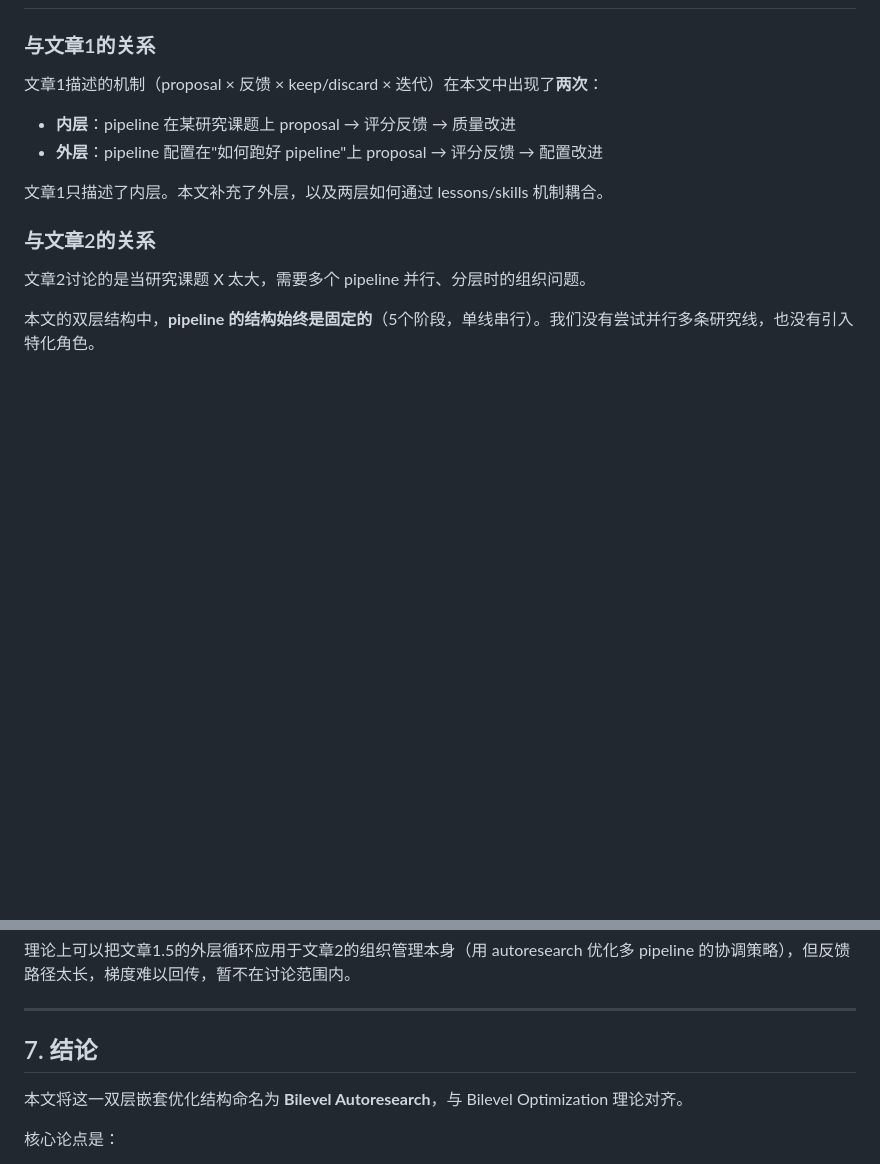
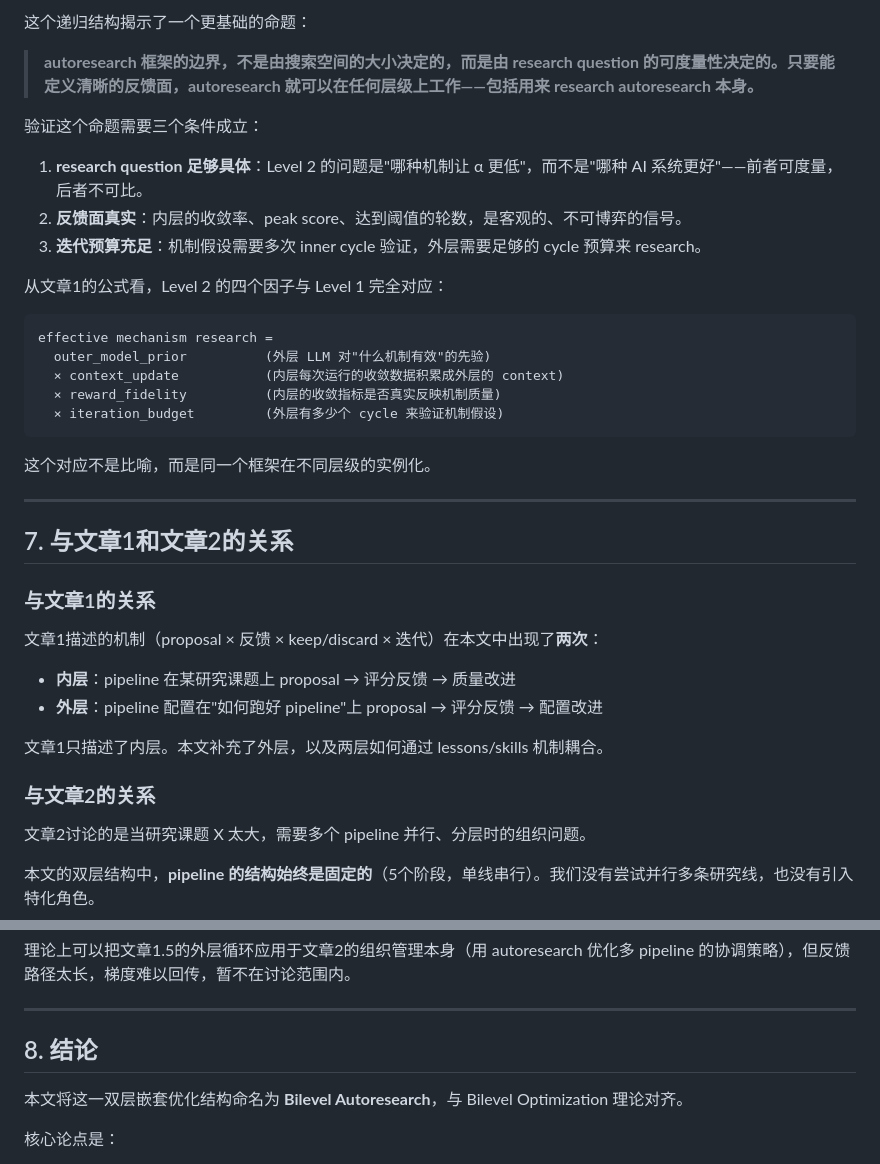
Before and after one commit to EdwardOptimization/Bilevel-Autoresearch, a Markdown page: articles/article15_meta_optimization.md, 2 parts joined by grey strips. Rendered like a GitHub page; blank space fills up the shorter version.

````diff
--- a/articles/article15_meta_optimization.md
+++ b/articles/article15_meta_optimization.md
@@ -237,3 +297,28 @@ Run 13-16: 7→8→8→9（外层优化成熟期，α < 1 稳定收敛）
+这个递归结构揭示了一个更基础的命题：
+
+> **autoresearch 框架的边界，不是由搜索空间的大小决定的，而是由 research question 的可度量性决定的。只要能定义清晰的反馈面，autoresearch 就可以在任何层级上工作——包括用来 research autoresearch 本身。**
+
+验证这个命题需要三个条件成立：
+
+1. **research question 足够具体**：Level 2 的问题是"哪种机制让 α 更低"，而不是"哪种 AI 系统更好"——前者可度量，后者不可比。
+2. **反馈面真实**：内层的收敛率、peak score、达到阈值的轮数，是客观的、不可博弈的信号。
+3. **迭代预算充足**：机制假设需要多次 inner cycle 验证，外层需要足够的 cycle 预算来 research。
+
+从文章1的公式看，Level 2 的四个因子与 Level 1 完全对应：
+
+```
+effective mechanism research =
+  outer_model_prior          (外层 LLM 对"什么机制有效"的先验)
+  × context_update           (内层每次运行的收敛数据积累成外层的 context)
+  × reward_fidelity          (内层的收敛指标是否真实反映机制质量)
+  × iteration_budget         (外层有多少个 cycle 来验证机制假设)
+```
+
+这个对应不是比喻，而是同一个框架在不同层级的实例化。
+
+---
+
+## 7. 与文章1和文章2的关系
 
 ### 与文章1的关系
 
@@ -260,7 +345,7 @@ Run 13-16: 7→8→8→9（外层优化成熟期，α < 1 稳定收敛）
 
 ---
 
-## 7. 结论
+## 8. 结论
 
 本文将这一双层嵌套优化结构命名为 **Bilevel Autoresearch**，与 Bilevel Optimization 理论对齐。
 
````
Also changed, not shown: other parts of articles/article15_meta_optimization.md (+61 -1 lines).
